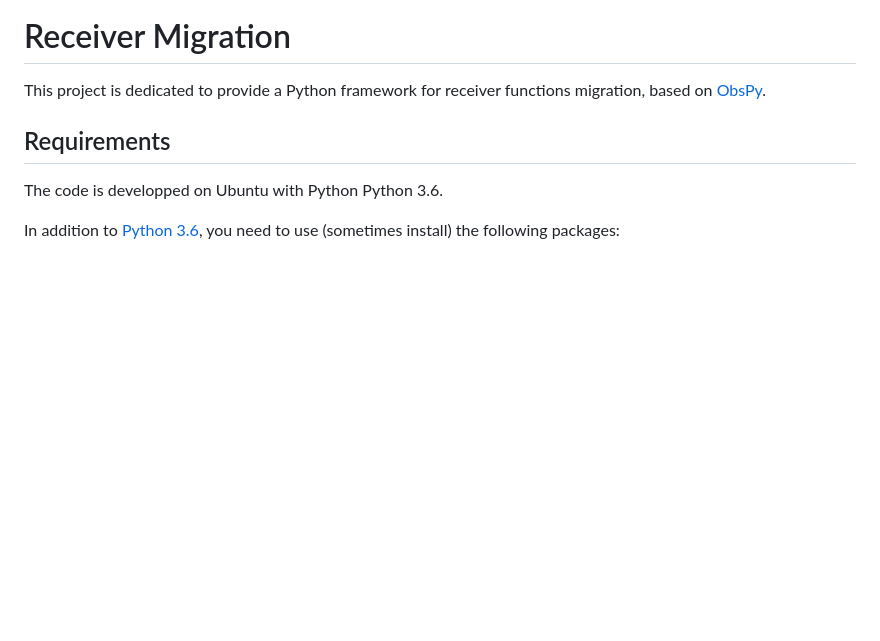
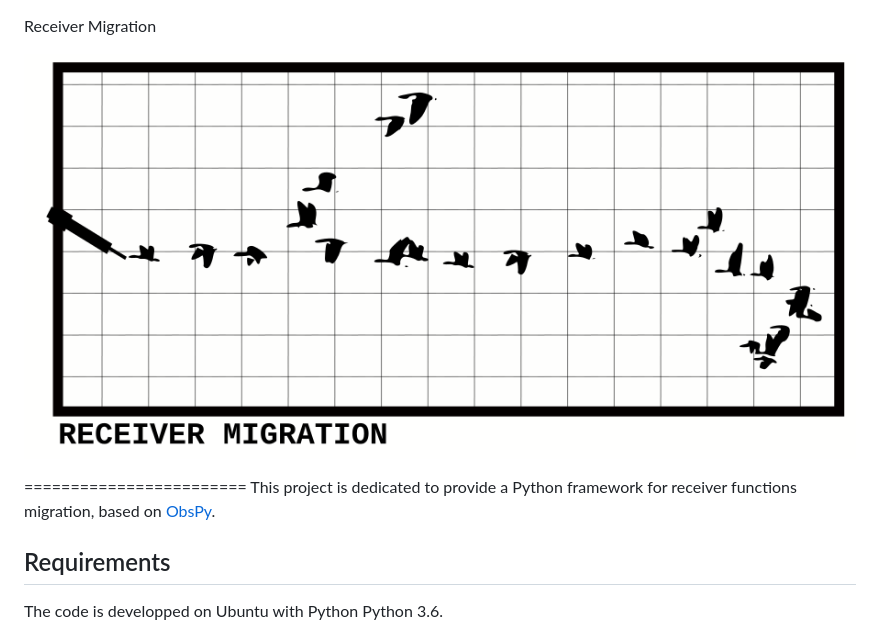
Before and after one commit to dIOGOLOC/codes_escritos, a Markdown page: receiver_migration/README.md, the part around the change printed below. Rendered like a GitHub page; pictures changed too: receiver_migration/receiver_migration_logo.png (added); blank space fills up the shorter version.

Commit message:
creating logo.

```diff
--- a/receiver_migration/README.md
+++ b/receiver_migration/README.md
@@ -1,4 +1,7 @@
 Receiver Migration
+
+![receiver_migration_logo](receiver_migration_logo.png)
+
 ========================
 This project is dedicated to provide a Python framework for receiver functions migration,
 based on [ObsPy](https://github.com/obspy/obspy/wiki).
```
Also changed, not shown: other parts of receiver_migration/README.md (+1 -1 lines).
